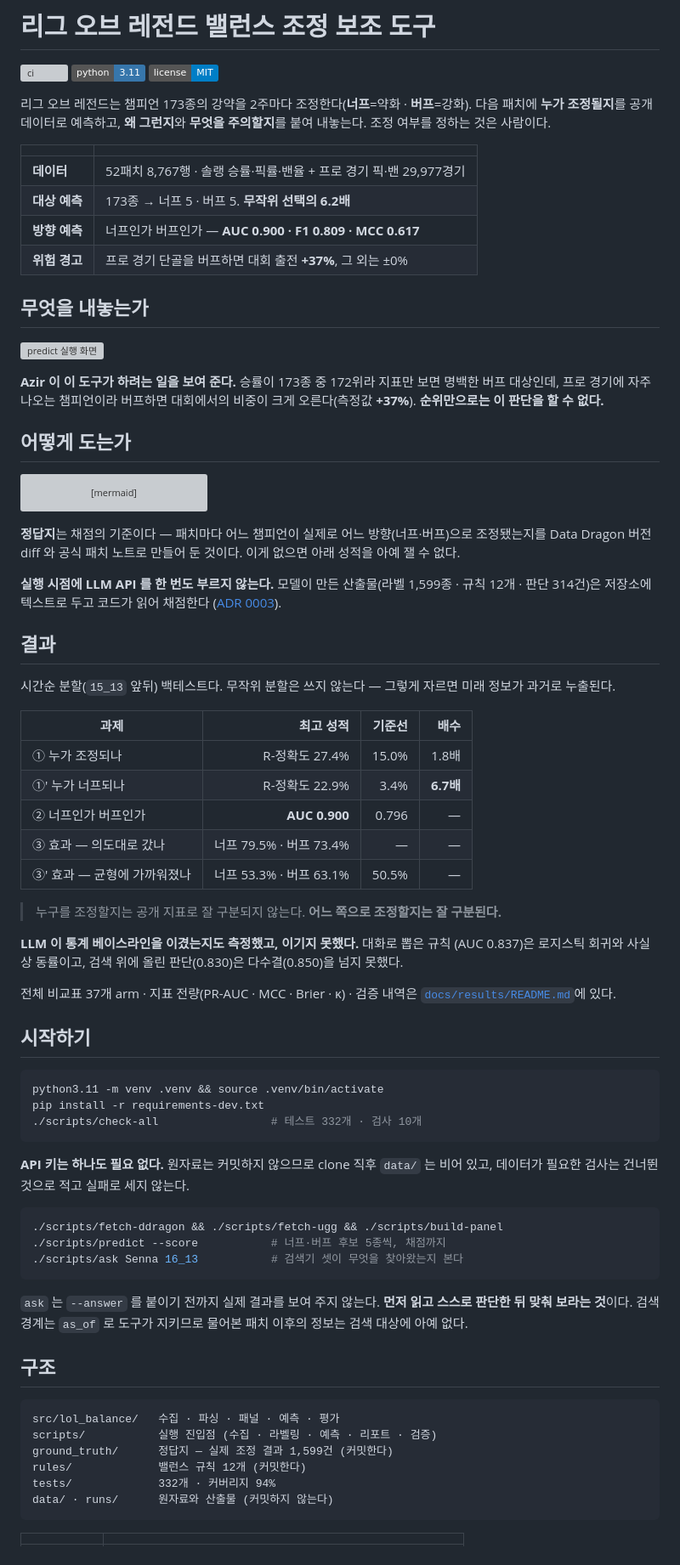
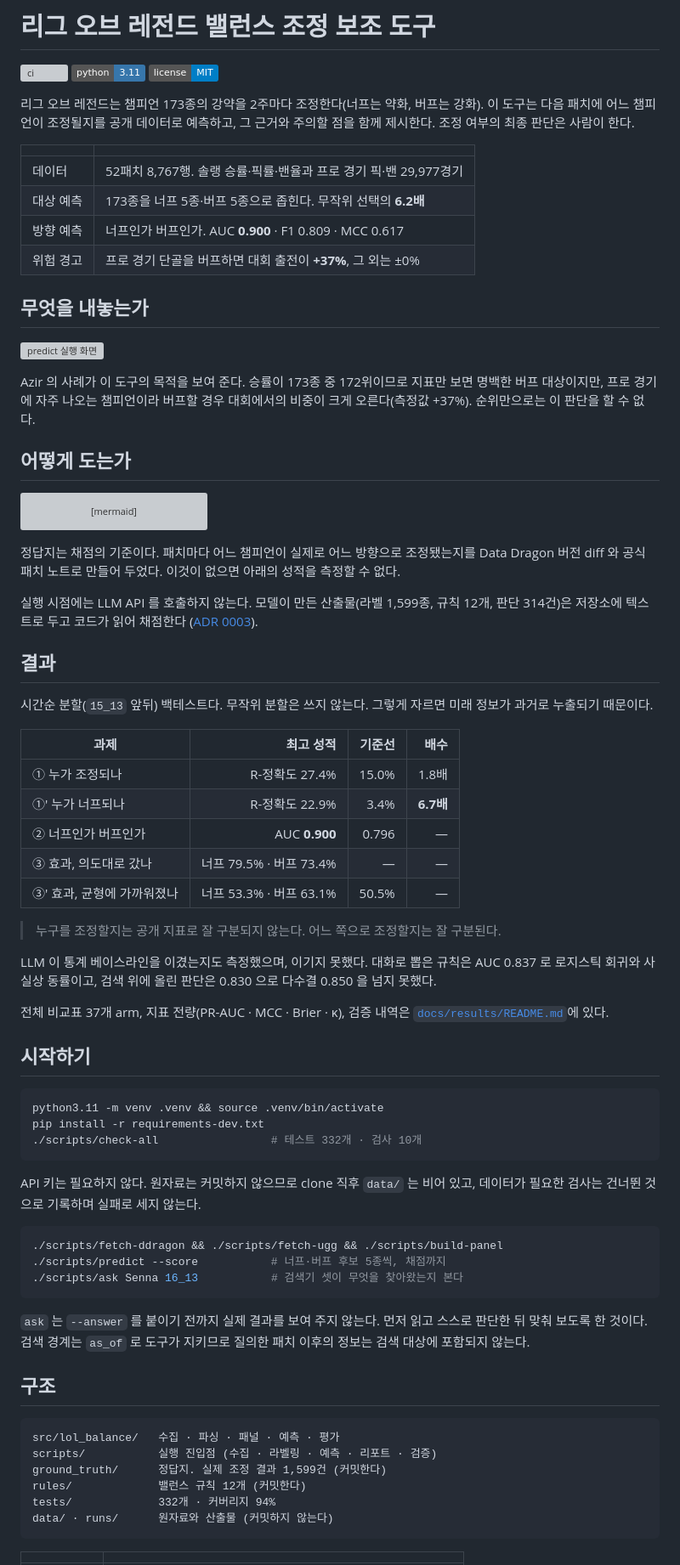
Before and after one commit to SangMyeong5426/LOL_BALANCE_PROJECT, a Markdown page: README.md, the part around one of its changes. Shown at 85% size. Rendered like a GitHub page; badges without logos; grey boxes are pictures that could not be loaded.

Commit message:
docs: rewrite the README in report register
「AI 티가 난다」의 정체를 수치로 재 봤다. **README 가 다른 문서보다 오히려
진했다.**

                 천 줄당   README
    굵게 **…**     114      220
    줄표 —          70      136

4.5줄마다 굵은 글씨, 7줄마다 줄표였다. 문단마다 굵은 주제문으로 여는 습관과
줄표로 문장을 이어 붙이는 습관이 겹치면 보고서가 아니라 발표 슬라이드처럼 읽힌다.

    굵게  29 → 5개   남은 다섯은 전부 수치다(6.2배 · 0.900 · +37%)
    줄표  18 → 3개   남은 셋은 표의 빈칸 표시다. 문장에는 없다

문장도 서술형으로 고쳤다.

    Azir 이 이 도구가 하려는 일을 보여 준다   →  Azir 의 사례가 이 도구의 목적을 보여 준다
    ~다는 것이다 · ~라서다                  →  ~이다 · ~때문이다
    「A가 아니라 B다」 구문                   →  풀어서 서술

**내용과 수치는 하나도 안 바뀌었다.** 문체만 고쳤다. 138줄.

Co-Authored-By: Claude Opus 5 <noreply@anthropic.com>

````diff
--- a/README.md
+++ b/README.md
@@ -4,24 +4,24 @@
 ![Python](https://img.shields.io/badge/python-3.11-3776AB?logo=python&logoColor=white)
 ![License](https://img.shields.io/badge/license-MIT-blue)
 
-리그 오브 레전드는 챔피언 173종의 강약을 2주마다 조정한다(**너프**=약화 · **버프**=강화).
-다음 패치에 **누가 조정될지**를 공개 데이터로 예측하고, **왜 그런지**와 **무엇을 주의할지**를
-붙여 내놓는다. 조정 여부를 정하는 것은 사람이다.
+리그 오브 레전드는 챔피언 173종의 강약을 2주마다 조정한다(너프는 약화, 버프는 강화).
+이 도구는 다음 패치에 어느 챔피언이 조정될지를 공개 데이터로 예측하고, 그 근거와
+주의할 점을 함께 제시한다. 조정 여부의 최종 판단은 사람이 한다.
 
 | | |
 | --- | --- |
-| **데이터** | 52패치 8,767행 · 솔랭 승률·픽률·밴율 + 프로 경기 픽·밴 29,977경기 |
-| **대상 예측** | 173종 → 너프 5 · 버프 5. **무작위 선택의 6.2배** |
-| **방향 예측** | 너프인가 버프인가 — **AUC 0.900 · F1 0.809 · MCC 0.617** |
-| **위험 경고** | 프로 경기 단골을 버프하면 대회 출전 **+37%**, 그 외는 ±0% |
+| 데이터 | 52패치 8,767행. 솔랭 승률·픽률·밴율과 프로 경기 픽·밴 29,977경기 |
+| 대상 예측 | 173종을 너프 5종·버프 5종으로 좁힌다. 무작위 선택의 **6.2배** |
+| 방향 예측 | 너프인가 버프인가. AUC **0.900** · F1 0.809 · MCC 0.617 |
+| 위험 경고 | 프로 경기 단골을 버프하면 대회 출전이 **+37%**, 그 외는 ±0% |
 
 ## 무엇을 내놓는가
 
 ![predict 실행 화면](docs/img/predict.svg)
 
-**Azir 이 이 도구가 하려는 일을 보여 준다.** 승률이 173종 중 172위라 지표만 보면
-명백한 버프 대상인데, 프로 경기에 자주 나오는 챔피언이라 버프하면 대회에서의 비중이
-크게 오른다(측정값 **+37%**). **순위만으로는 이 판단을 할 수 없다.**
+Azir 의 사례가 이 도구의 목적을 보여 준다. 승률이 173종 중 172위이므로 지표만
+보면 명백한 버프 대상이지만, 프로 경기에 자주 나오는 챔피언이라 버프할 경우
+대회에서의 비중이 크게 오른다(측정값 +37%). 순위만으로는 이 판단을 할 수 없다.
 
 ## 어떻게 도는가
 
@@ -38,33 +38,35 @@ flowchart LR
   M --> W["너프 5 · 버프 5<br/>+ 근거 + 경고"]
 ```
 
-**정답지**는 채점의 기준이다 — 패치마다 어느 챔피언이 실제로 어느 방향(너프·버프)으로
-조정됐는지를 Data Dragon 버전 diff 와 공식 패치 노트로 만들어 둔 것이다. 이게 없으면
-아래 성적을 아예 잴 수 없다.
 
-**실행 시점에 LLM API 를 한 번도 부르지 않는다.** 모델이 만든 산출물(라벨 1,599종 ·
-규칙 12개 · 판단 314건)은 저장소에 텍스트로 두고 코드가 읽어 채점한다
+정답지는 채점의 기준이다. 패치마다 어느 챔피언이 실제로 어느 방향으로 조정됐는지를
+Data Dragon 버전 diff 와 공식 패치 노트로 만들어 두었다. 이것이 없으면 아래의 성적을
+측정할 수 없다.
+
+실행 시점에는 LLM API 를 호출하지 않는다. 모델이 만든 산출물(라벨 1,599종, 규칙
+12개, 판단 314건)은 저장소에 텍스트로 두고 코드가 읽어 채점한다
 ([ADR 0003](docs/adr/0003-llm-provider-and-calling-convention.md)).
 
 ## 결과
 
-시간순 분할(`15_13` 앞뒤) 백테스트다. 무작위 분할은 쓰지 않는다 — 그렇게 자르면 미래 정보가 과거로 누출된다.
+시간순 분할(`15_13` 앞뒤) 백테스트다. 무작위 분할은 쓰지 않는다. 그렇게 자르면 미래
+정보가 과거로 누출되기 때문이다.
 
 | 과제 | 최고 성적 | 기준선 | 배수 |
 | --- | ---: | ---: | ---: |
 | ① 누가 조정되나 | R-정확도 27.4% | 15.0% | 1.8배 |
 | ①′ 누가 너프되나 | R-정확도 22.9% | 3.4% | **6.7배** |
-| ② 너프인가 버프인가 | **AUC 0.900** | 0.796 | — |
-| ③ 효과 — 의도대로 갔나 | 너프 79.5% · 버프 73.4% | — | — |
-| ③′ 효과 — 균형에 가까워졌나 | 너프 53.3% · 버프 63.1% | 50.5% | — |
+| ② 너프인가 버프인가 | AUC **0.900** | 0.796 | — |
+| ③ 효과, 의도대로 갔나 | 너프 79.5% · 버프 73.4% | — | — |
+| ③′ 효과, 균형에 가까워졌나 | 너프 53.3% · 버프 63.1% | 50.5% | — |
 
-> 누구를 조정할지는 공개 지표로 잘 구분되지 않는다. **어느 쪽으로 조정할지는 잘 구분된다.**
+> 누구를 조정할지는 공개 지표로 잘 구분되지 않는다. 어느 쪽으로 조정할지는 잘 구분된다.
 
-**LLM 이 통계 베이스라인을 이겼는지도 측정했고, 이기지 못했다.** 대화로 뽑은 규칙
-(AUC 0.837)은 로지스틱 회귀와 사실상 동률이고, 검색 위에 올린 판단(0.830)은
-다수결(0.850)을 넘지 못했다.
+LLM 이 통계 베이스라인을 이겼는지도 측정했으며, 이기지 못했다. 대화로 뽑은 규칙은
+AUC 0.837 로 로지스틱 회귀와 사실상 동률이고, 검색 위에 올린 판단은 0.830 으로
+다수결 0.850 을 넘지 못했다.
 
-전체 비교표 37개 arm · 지표 전량(PR-AUC · MCC · Brier · κ) · 검증 내역은
+전체 비교표 37개 arm, 지표 전량(PR-AUC · MCC · Brier · κ), 검증 내역은
 [`docs/results/README.md`](docs/results/README.md)에 있다.
 
 ## 시작하기
@@ -75,8 +77,8 @@ pip install -r requirements-dev.txt
 ./scripts/check-all                 # 테스트 332개 · 검사 10개
 ```
 
-**API 키는 하나도 필요 없다.** 원자료는 커밋하지 않으므로 clone 직후 `data/` 는 비어
-있고, 데이터가 필요한 검사는 건너뛴 것으로 적고 실패로 세지 않는다.
+API 키는 필요하지 않다. 원자료는 커밋하지 않으므로 clone 직후 `data/` 는 비어 있고,
+데이터가 필요한 검사는 건너뛴 것으로 기록하며 실패로 세지 않는다.
 
 ```bash
 ./scripts/fetch-ddragon && ./scripts/fetch-ugg && ./scripts/build-panel
@@ -84,16 +86,16 @@ pip install -r requirements-dev.txt
 ./scripts/ask Senna 16_13           # 검색기 셋이 무엇을 찾아왔는지 본다
 ```
 
-`ask` 는 `--answer` 를 붙이기 전까지 실제 결과를 보여 주지 않는다. **먼저 읽고 스스로
-판단한 뒤 맞춰 보라는 것**이다. 검색 경계는 `as_of` 로 도구가 지키므로 물어본 패치
-이후의 정보는 검색 대상에 아예 없다.
+`ask` 는 `--answer` 를 붙이기 전까지 실제 결과를 보여 주지 않는다. 먼저 읽고 스스로
+판단한 뒤 맞춰 보도록 한 것이다. 검색 경계는 `as_of` 로 도구가 지키므로 질의한 패치
+이후의 정보는 검색 대상에 포함되지 않는다.
 
 ## 구조
 
 ```text
 src/lol_balance/   수집 · 파싱 · 패널 · 예측 · 평가
 scripts/           실행 진입점 (수집 · 라벨링 · 예측 · 리포트 · 검증)
-ground_truth/      정답지 — 실제 조정 결과 1,599건 (커밋한다)
+ground_truth/      정답지. 실제 조정 결과 1,599건 (커밋한다)
 rules/             밸런스 규칙 12개 (커밋한다)
 tests/             332개 · 커버리지 94%
 data/ · runs/      원자료와 산출물 (커밋하지 않는다)
````
Also changed, not shown: other parts of README.md (+15 -14 lines).
